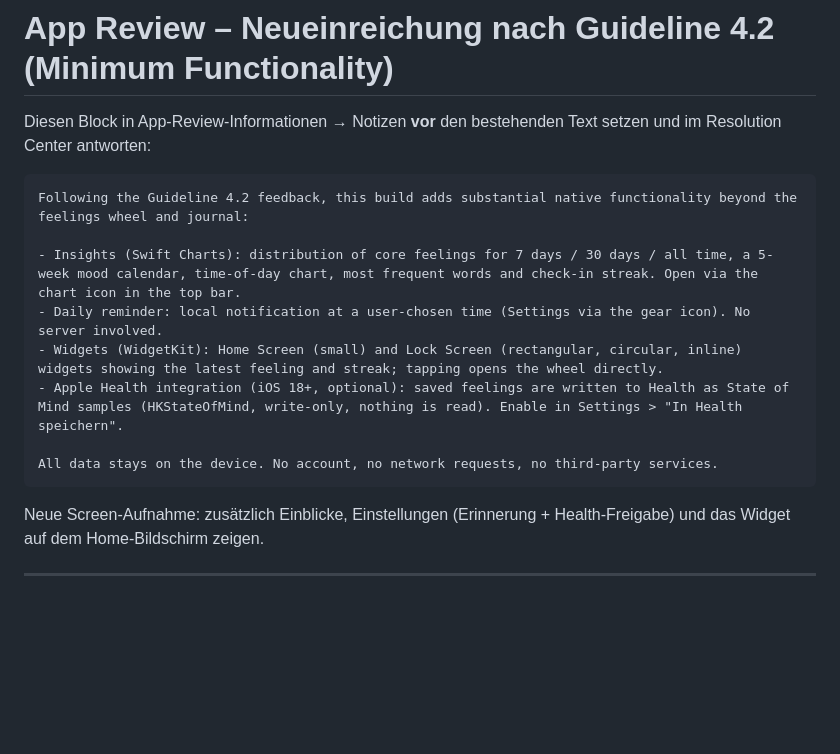
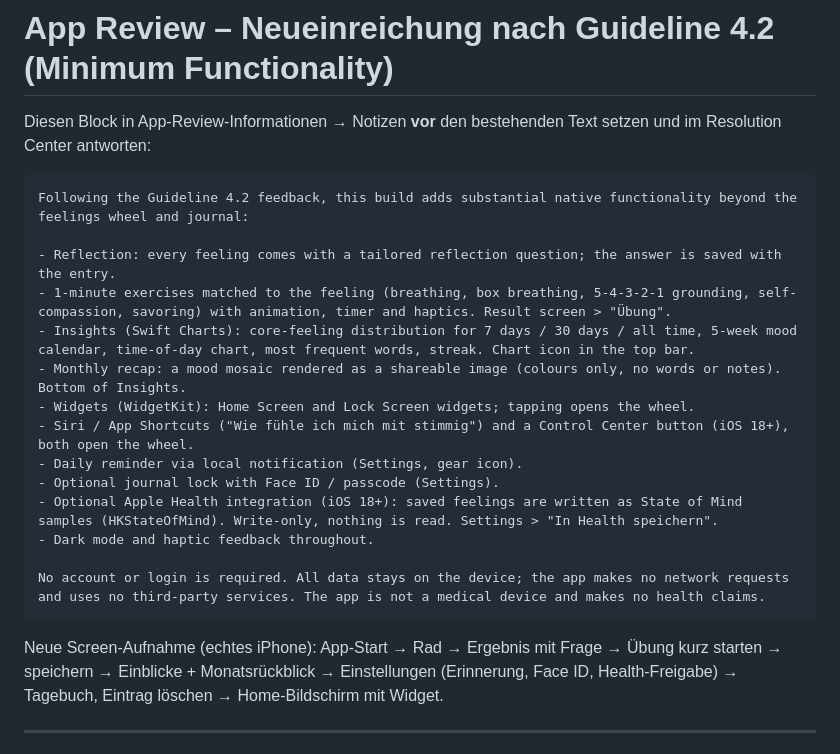
Before and after one commit to ngsgg58794-lab/stimmig, a Markdown page: AppStore-ReviewNotes.md, the part around the change. GitHub-like rendering; blank space fills up the shorter version.

Commit message:
Update App Review notes with 1.1 features
Co-Authored-By: Claude Opus 5.5 <noreply@anthropic.com>
Claude-Session: https://claude.ai/code/session_0127TPX6bEtLEErqV7gaPXyH

````diff
--- a/AppStore-ReviewNotes.md
+++ b/AppStore-ReviewNotes.md
@@ -6,15 +6,21 @@ und im Resolution Center antworten:
 ```
 Following the Guideline 4.2 feedback, this build adds substantial native functionality beyond the feelings wheel and journal:
 
-- Insights (Swift Charts): distribution of core feelings for 7 days / 30 days / all time, a 5-week mood calendar, time-of-day chart, most frequent words and check-in streak. Open via the chart icon in the top bar.
-- Daily reminder: local notification at a user-chosen time (Settings via the gear icon). No server involved.
-- Widgets (WidgetKit): Home Screen (small) and Lock Screen (rectangular, circular, inline) widgets showing the latest feeling and streak; tapping opens the wheel directly.
-- Apple Health integration (iOS 18+, optional): saved feelings are written to Health as State of Mind samples (HKStateOfMind, write-only, nothing is read). Enable in Settings > "In Health speichern".
+- Reflection: every feeling comes with a tailored reflection question; the answer is saved with the entry.
+- 1-minute exercises matched to the feeling (breathing, box breathing, 5-4-3-2-1 grounding, self-compassion, savoring) with animation, timer and haptics. Result screen > "Übung".
+- Insights (Swift Charts): core-feeling distribution for 7 days / 30 days / all time, 5-week mood calendar, time-of-day chart, most frequent words, streak. Chart icon in the top bar.
+- Monthly recap: a mood mosaic rendered as a shareable image (colours only, no words or notes). Bottom of Insights.
+- Widgets (WidgetKit): Home Screen and Lock Screen widgets; tapping opens the wheel.
+- Siri / App Shortcuts ("Wie fühle ich mich mit stimmig") and a Control Center button (iOS 18+), both open the wheel.
+- Daily reminder via local notification (Settings, gear icon).
+- Optional journal lock with Face ID / passcode (Settings).
+- Optional Apple Health integration (iOS 18+): saved feelings are written as State of Mind samples (HKStateOfMind). Write-only, nothing is read. Settings > "In Health speichern".
+- Dark mode and haptic feedback throughout.
 
-All data stays on the device. No account, no network requests, no third-party services.
+No account or login is required. All data stays on the device; the app makes no network requests and uses no third-party services. The app is not a medical device and makes no health claims.
 ```
 
-Neue Screen-Aufnahme: zusätzlich Einblicke, Einstellungen (Erinnerung + Health-Freigabe) und das Widget auf dem Home-Bildschirm zeigen.
+Neue Screen-Aufnahme (echtes iPhone): App-Start → Rad → Ergebnis mit Frage → Übung kurz starten → speichern → Einblicke + Monatsrückblick → Einstellungen (Erinnerung, Face ID, Health-Freigabe) → Tagebuch, Eintrag löschen → Home-Bildschirm mit Widget.
 
 ---
 
````
